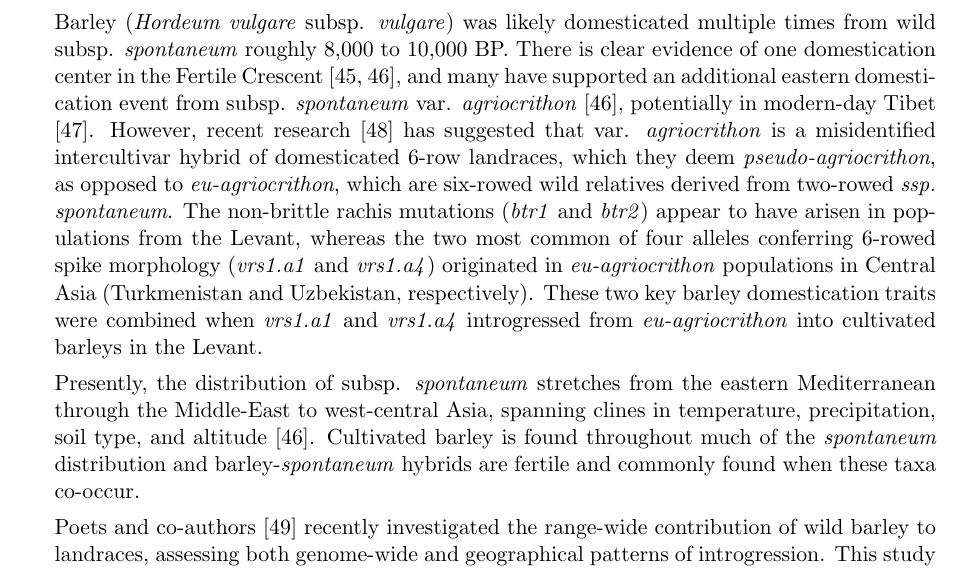
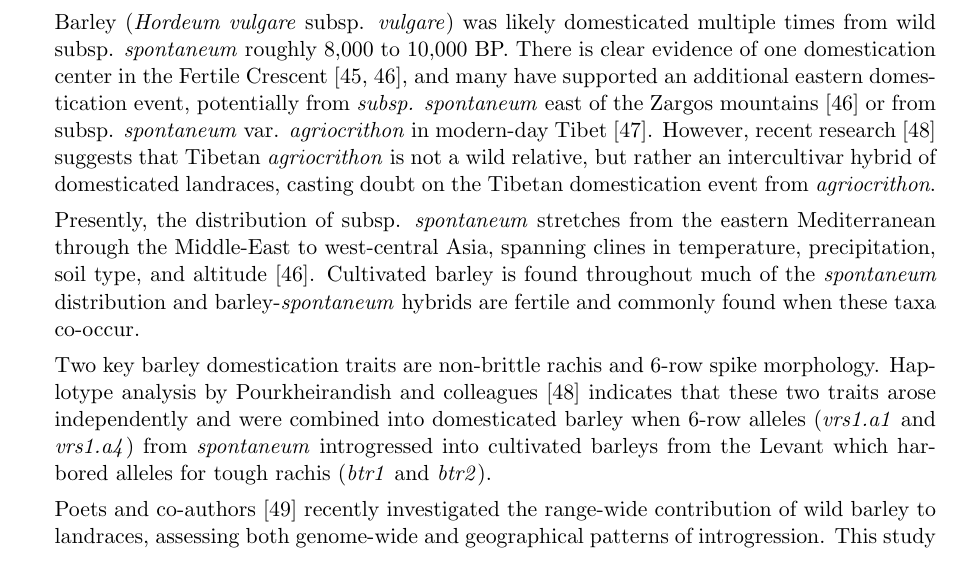
Before and after one commit to HuffordLab/Crop_Adaptation_Gene_Flow, a LaTeX document (paper.tex): part of page 4 of 17, cut so that both start at the same text. Compiled offline with pdfLaTeX.

Commit message:
barley section update

```diff
--- a/paper.tex
+++ b/paper.tex
@@ -173,13 +173,17 @@ Maize from the lowlands of northern South America appears to have been derived f
 \item{Barley:}
 
 Barley (\emph{Hordeum vulgare} subsp. \emph{vulgare}) was likely domesticated multiple times from wild subsp. \emph{spontaneum} roughly 8,000 to 10,000 BP.
-There is clear evidence of one domestication center in the Fertile Crescent \cite{badr2000origin, Morrell2007}, and many have supported an additional eastern domestication event from subsp. \emph{spontaneum} var. \emph{agriocrithon} \cite{Morrell2007}, potentially in modern-day Tibet \cite{dai2012tibet}.
-However, recent research \cite{pourkheirandish2018elucidation} has suggested that var. \emph{agriocrithon} is a misidentified intercultivar hybrid of domesticated 6-row landraces, which they deem \emph{pseudo-agriocrithon}, as opposed to \emph{eu-agriocrithon}, which are six-rowed wild relatives derived from two-rowed \emph{ssp. spontaneum}.
-The non-brittle rachis mutations (\emph{btr1} and \emph{btr2}) appear to have arisen in populations from the Levant, whereas the two most common of four alleles conferring 6-rowed spike morphology (\emph{vrs1.a1} and \emph{vrs1.a4}) originated in \emph{eu-agriocrithon} populations in Central Asia (Turkmenistan and Uzbekistan, respectively).
-These two key barley domestication traits were combined when \emph{vrs1.a1} and \emph{vrs1.a4} introgressed from \emph{eu-agriocrithon} into cultivated barleys in the Levant.
+There is clear evidence of one domestication center in the Fertile Crescent \cite{badr2000origin, Morrell2007}, and many have supported an additional eastern domestication event, potentially from \emph{subsp. spontaneum} east of the Zargos mountains \cite{Morrell2007} or from subsp. \emph{spontaneum} var. \emph{agriocrithon} in modern-day Tibet \cite{dai2012tibet}.
+However, recent research \cite{pourkheirandish2018elucidation} suggests that Tibetan \emph{agriocrithon} is not a wild relative, but rather an intercultivar hybrid of domesticated landraces, casting doubt on the Tibetan domestication event from \emph{agriocrithon}.
+%However, recent research \cite{pourkheirandish2018elucidation} has suggested that var. \emph{agriocrithon} is a misidentified intercultivar hybrid of domesticated 6-row landraces, which they deem \emph{pseudo-agriocrithon}, as opposed to \emph{eu-agriocrithon}, which are six-rowed wild relatives derived from two-rowed \emph{ssp. spontaneum}.
+%The non-brittle rachis mutations (\emph{btr1} and \emph{btr2}) appear to have arisen in populations from the Levant, whereas the two most common of four alleles conferring 6-rowed spike morphology (\emph{vrs1.a1} and \emph{vrs1.a4}) originated in \emph{eu-agriocrithon} populations in Central Asia (Turkmenistan and Uzbekistan, respectively).
+%These two key barley domestication traits were combined when \emph{vrs1.a1} and \emph{vrs1.a4} introgressed from \emph{eu-agriocrithon} into cultivated barleys in the Levant.
 
 Presently, the distribution of subsp. \emph{spontaneum} stretches from the eastern Mediterranean through the Middle-East to west-central Asia, spanning clines in temperature, precipitation, soil type, and altitude \cite{Morrell2007}.
 Cultivated barley is found throughout much of the \emph{spontaneum} distribution and barley-\emph{spontaneum} hybrids are fertile and commonly found when these taxa co-occur.
+
+Two key barley domestication traits are non-brittle rachis and 6-row spike morphology.
+Haplotype analysis by Pourkheirandish and colleagues \cite{pourkheirandish2018elucidation} indicates that these two traits arose independently and were combined into domesticated barley when 6-row alleles (\emph{vrs1.a1} and \emph{vrs1.a4}) from \emph{spontaneum} introgressed into cultivated barleys from the Levant which harbored alleles for tough rachis (\emph{btr1} and \emph{btr2}).
 
 Poets and co-authors \cite{Poets2015} recently investigated the range-wide contribution of wild barley to landraces, assessing both genome-wide and geographical patterns of introgression.
 This study identified several lines of evidence consistent with wild introgression aiding the expansion and adaptation of domesticated barley.
```
